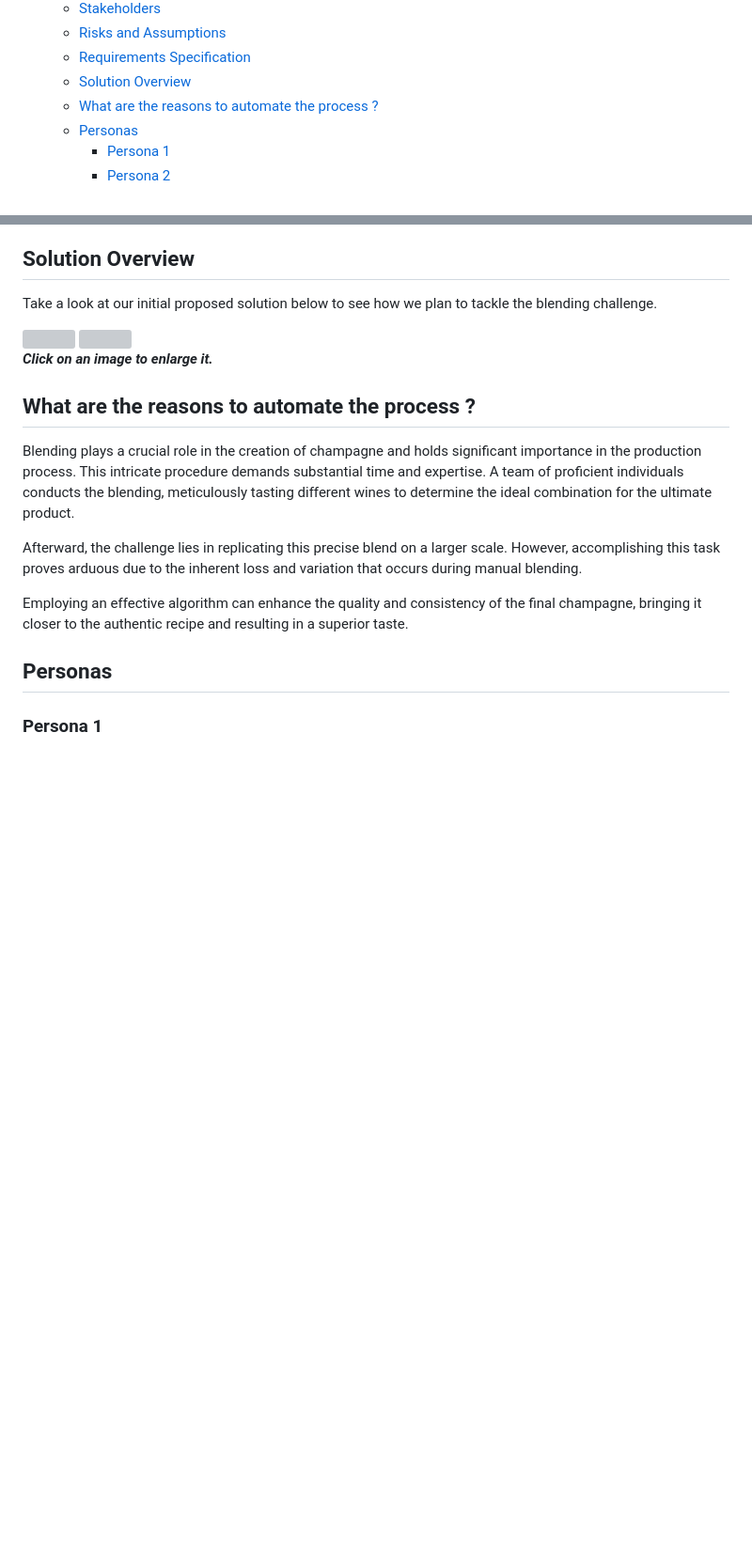
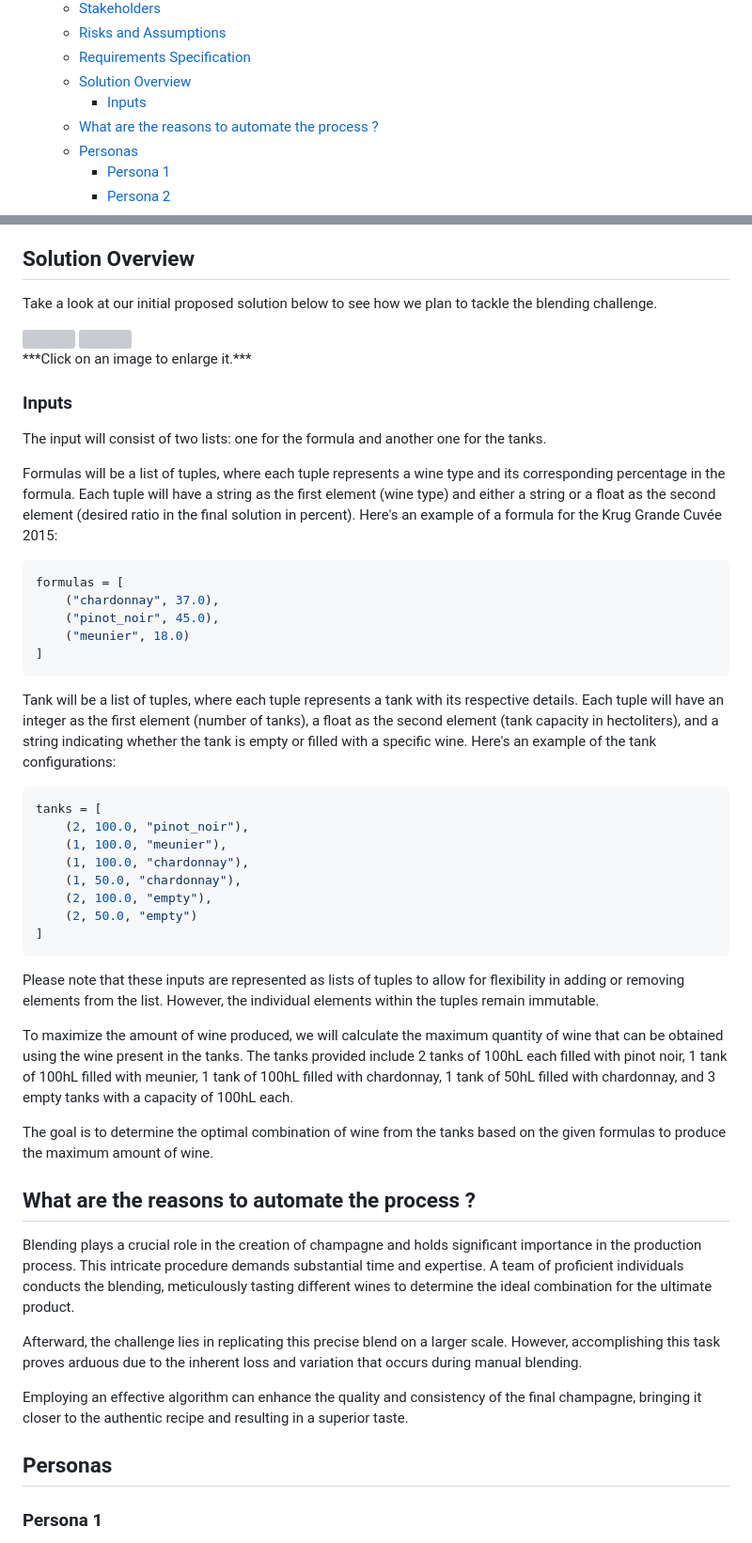
Before and after one commit to algosup/2022-2023-project-5-algorithmics-Team-3, a Markdown page: specs/functional/functional-specifications.md, 2 parts joined by grey strips. Shown: that part at 94% size. Rendered like a GitHub page; folded sections open; blank space fills up the shorter version; grey boxes are pictures that could not be loaded.

````diff
--- a/specs/functional/functional-specifications.md
+++ b/specs/functional/functional-specifications.md
@@ -17,6 +17,7 @@ _<div align="right">Last update: 25<sup>th</sup> of May 2023</div>_
   - [Risks and Assumptions](#risks-and-assumptions)
   - [Requirements Specification](#requirements-specification)
   - [Solution Overview](#solution-overview)
+    - [Inputs](#inputs)
   - [What are the reasons to automate the process ?](#what-are-the-reasons-to-automate-the-process-)
   - [Personas](#personas)
     - [Persona 1](#persona-1)
@@ -89,9 +90,37 @@ Take a look at our initial proposed solution below to see how we plan to tackle
 <a href="https://github.com/algosup/2022-2023-project-5-algorithmics-Team-3/blob/documents/specs/functional/img/Algorithm_part_2.jpg">
     <img src="img/Algorithm_part_2.jpg" height="600px">
 </a>
-<br>
+<br>***Click on an image to enlarge it.***
 
-***Click on an image to enlarge it.***
+### Inputs
+
+The input will consist of two lists: one for the formula and another one for the tanks.
+
+Formulas will be a list of tuples, where each tuple represents a wine type and its corresponding percentage in the formula. Each tuple will have a string as the first element (wine type) and either a string or a float as the second element (desired ratio in the final solution in percent). Here's an example of a formula for the Krug Grande Cuvée 2015:
+```python
+formulas = [
+    ("chardonnay", 37.0),
+    ("pinot_noir", 45.0),
+    ("meunier", 18.0)
+]
+```
+
+Tank will be a list of tuples, where each tuple represents a tank with its respective details. Each tuple will have an integer as the first element (number of tanks), a float as the second element (tank capacity in hectoliters), and a string indicating whether the tank is empty or filled with a specific wine. Here's an example of the tank configurations:
+```python
+tanks = [
+    (2, 100.0, "pinot_noir"),
+    (1, 100.0, "meunier"),
+    (1, 100.0, "chardonnay"),
+    (1, 50.0, "chardonnay"),
+    (2, 100.0, "empty"),
+    (2, 50.0, "empty")
+]
+```
+Please note that these inputs are represented as lists of tuples to allow for flexibility in adding or removing elements from the list. However, the individual elements within the tuples remain immutable.
+
+To maximize the amount of wine produced, we will calculate the maximum quantity of wine that can be obtained using the wine present in the tanks. The tanks provided include 2 tanks of 100hL each filled with pinot noir, 1 tank of 100hL filled with meunier, 1 tank of 100hL filled with chardonnay, 1 tank of 50hL filled with chardonnay, and 3 empty tanks with a capacity of 100hL each.
+
+The goal is to determine the optimal combination of wine from the tanks based on the given formulas to produce the maximum amount of wine.
 
 ## What are the reasons to automate the process ?
 
````
